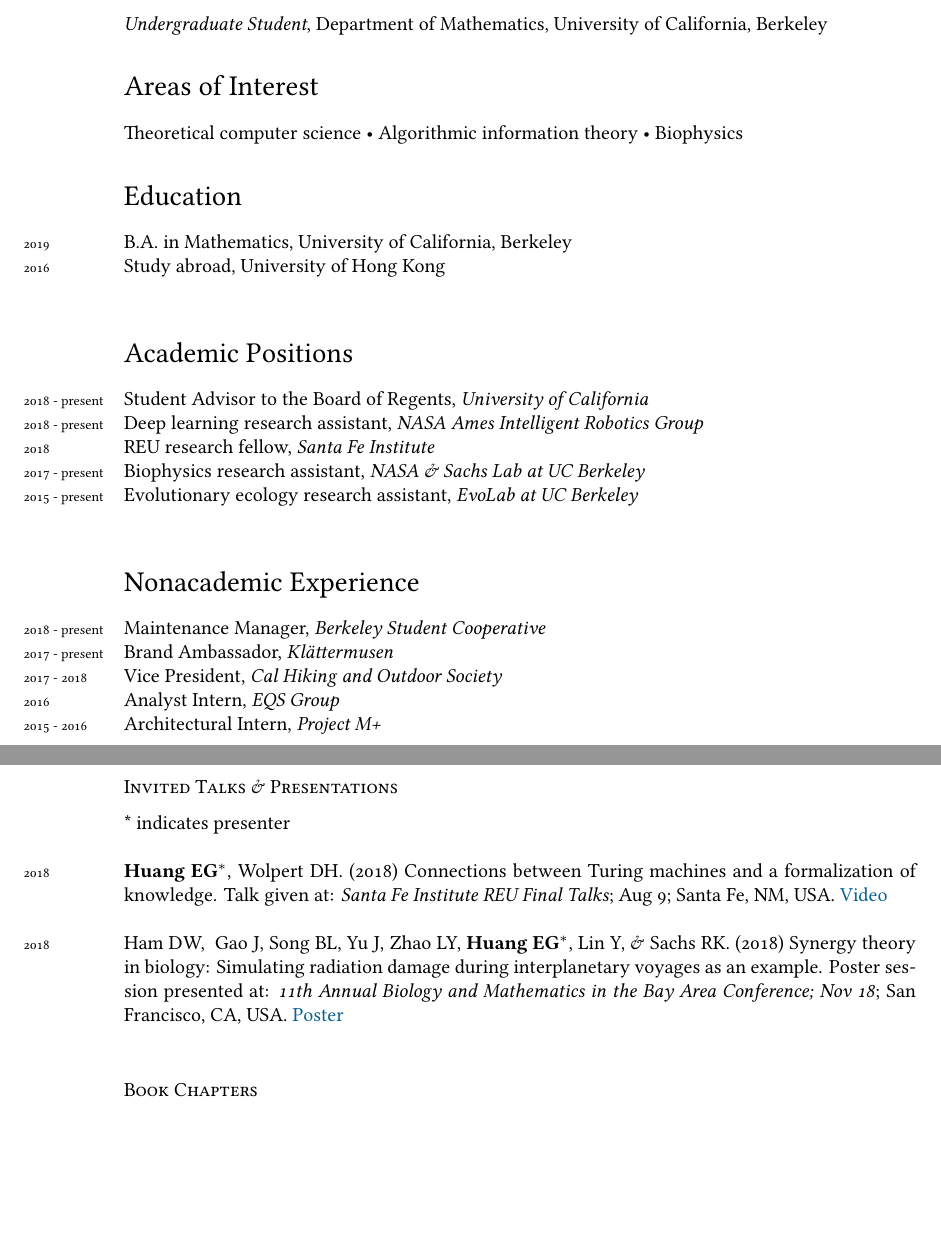
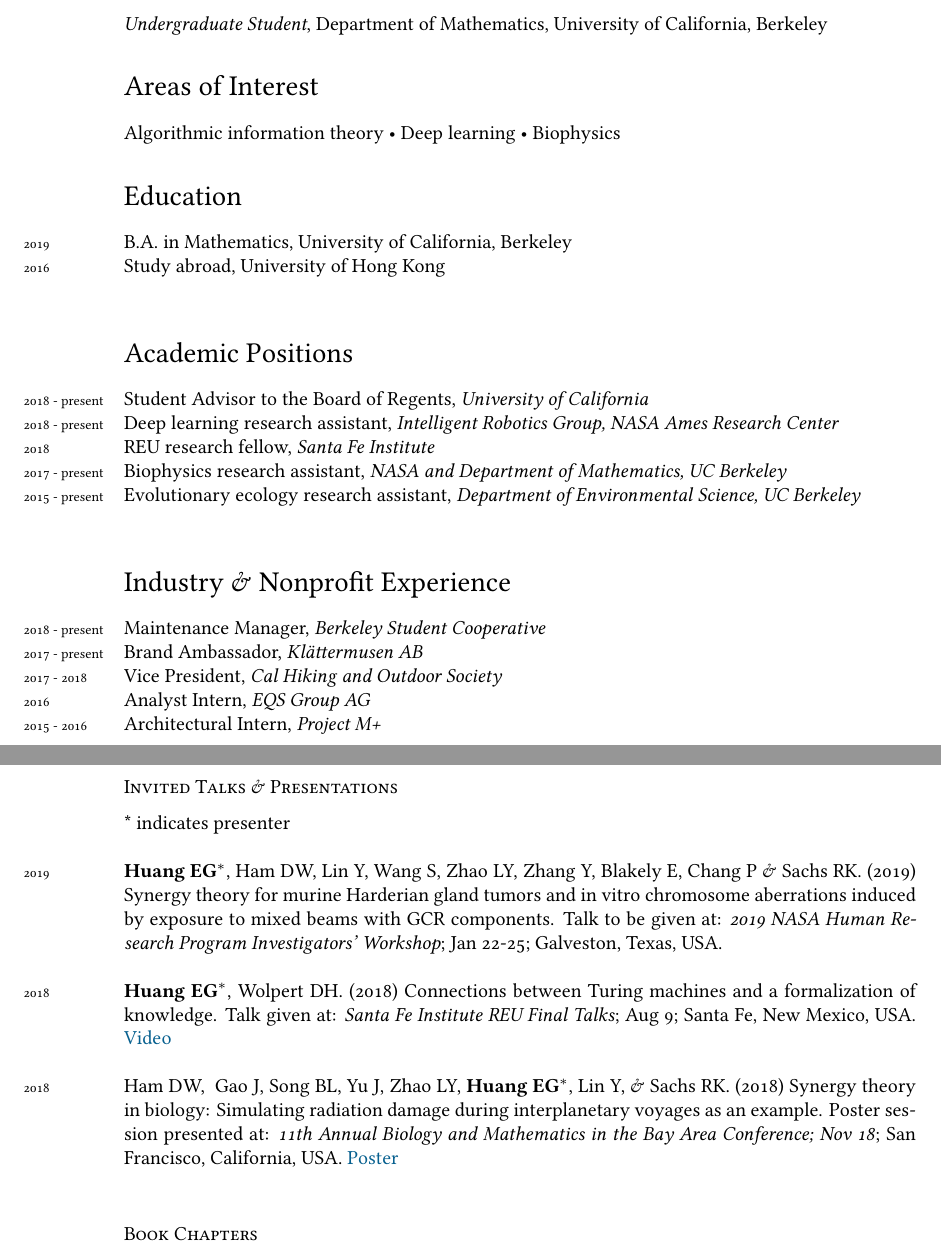
Before and after one commit to eghuang/cv, a LaTeX CV (cv.tex): two parts of pages 1 and 2 of 3, joined at a grey line, cut so that both start at the same text, the shorter picture padded with empty space. Compiled offline with XeLaTeX; a missing font is replaced by an installed copy or a similar font.

Commit message:
Added upcoming talk

```diff
--- a/cv.tex
+++ b/cv.tex
@@ -98,7 +98,7 @@ Nationality: American
 
 %%\hrule
 \section*{Areas of Interest}
- Theoretical computer science • Algorithmic information theory • Biophysics
+ Algorithmic information theory • Deep learning • Biophysics
 
 %\hrule
 \section*{Education}
@@ -111,18 +111,18 @@ Nationality: American
 \section*{Academic Positions}
 \noindent
 \years{2018 - present}Student Advisor to the Board of Regents, \textit{University of California} \\
-\years{2018 - present}Deep learning research assistant, \textit{NASA Ames Intelligent Robotics Group} \\
+\years{2018 - present}Deep learning research assistant, \textit{Intelligent Robotics Group, NASA Ames Research Center} \\
 \years{2018}REU research fellow, \textit{Santa Fe Institute} \\
-\years{2017 - present}Biophysics research assistant, \textit{NASA \& Sachs Lab at UC Berkeley}\\
-\years{2015 - present}Evolutionary ecology research assistant, \textit{EvoLab at UC Berkeley}\\
+\years{2017 - present}Biophysics research assistant, \textit{NASA and Department of Mathematics, UC Berkeley} \\
+\years{2015 - present}Evolutionary ecology research assistant, \textit{Department of Environmental Science, UC Berkeley}\\
 
 %%\hrule
-\section*{Nonacademic Experience}
+\section*{Industry $\&$ Nonprofit Experience}
 \noindent
 \years{2018 - present}Maintenance Manager, \textit{Berkeley Student Cooperative} \\
-\years{2017 - present}Brand Ambassador, \textit{Klättermusen} \\
+\years{2017 - present}Brand Ambassador, \textit{Klättermusen AB} \\
 \years{2017 - 2018}Vice President, \textit{Cal Hiking and Outdoor Society}\\
-\years{2016}Analyst Intern, \textit{EQS Group}\\
+\years{2016}Analyst Intern, \textit{EQS Group AG}\\
 \years{2015 - 2016}Architectural Intern, \textit{Project M+}\\
 
 \section*{Publications}
@@ -140,9 +140,11 @@ Nationality: American
 * indicates presenter\\
 
 \noindent
-\years{2018}\textbf{Huang EG}$^{*}$, Wolpert DH. (2018) Connections between Turing machines and a formalization of knowledge. Talk given at: \emph{Santa Fe Institute REU Final Talks}; Aug 9; Santa Fe, NM, USA. \href{https://www.youtube.com/watch?v=10bi_R47uYw&list=PLZlVBTf7N6GpTwEeQOlOmIfYN5J7zciZR&index=6&t=0s}{Video}\\
+\years{2019}\textbf{Huang EG}$^{*}$, Ham DW, Lin Y, Wang S, Zhao LY, Zhang Y, Blakely E, Chang P $\&$ Sachs RK. (2019) Synergy theory for murine Harderian gland tumors and in vitro chromosome aberrations induced by exposure to mixed beams with GCR components. Talk to be given at: \emph{2019 NASA Human Research Program Investigators' Workshop}; Jan 22-25; Galveston, Texas, USA.\\
 
-\years{2018}Ham DW,  Gao J, Song BL, Yu J, Zhao LY, \textbf{Huang EG}$^{*}$, Lin Y, \& Sachs RK. (2018) Synergy theory in biology: Simulating radiation damage during interplanetary voyages as an example. Poster session presented at: \emph{11th Annual Biology and Mathematics in the Bay Area Conference; Nov 18}; San Francisco, CA, USA. \href{https://github.com/sachsURAP/BaMBA_11/blob/master/Bamba17v3.pdf}{Poster}\\
+\years{2018}\textbf{Huang EG}$^{*}$, Wolpert DH. (2018) Connections between Turing machines and a formalization of knowledge. Talk given at: \emph{Santa Fe Institute REU Final Talks}; Aug 9; Santa Fe, New Mexico, USA. \href{https://www.youtube.com/watch?v=10bi_R47uYw&list=PLZlVBTf7N6GpTwEeQOlOmIfYN5J7zciZR&index=6&t=0s}{Video}\\
+
+\years{2018}Ham DW,  Gao J, Song BL, Yu J, Zhao LY, \textbf{Huang EG}$^{*}$, Lin Y, \& Sachs RK. (2018) Synergy theory in biology: Simulating radiation damage during interplanetary voyages as an example. Poster session presented at: \emph{11th Annual Biology and Mathematics in the Bay Area Conference; Nov 18}; San Francisco, California, USA. \href{https://github.com/sachsURAP/BaMBA_11/blob/master/Bamba17v3.pdf}{Poster}\\
 
 \subsection*{Book Chapters}
 \noindent
```
Also changed, not shown: cv.pdf, cv.tex (1 more changed lines), 3 other files.
